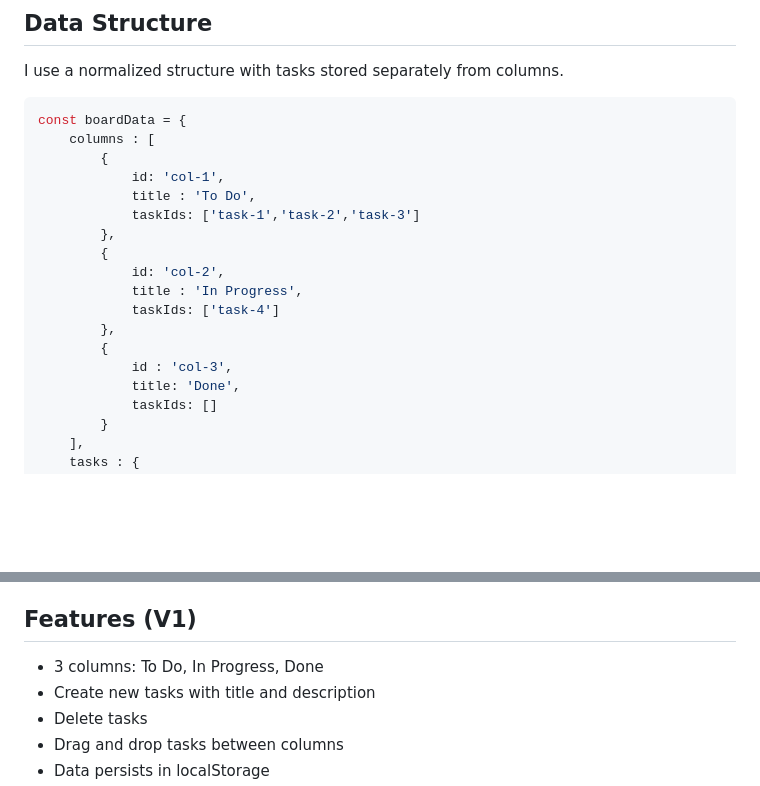
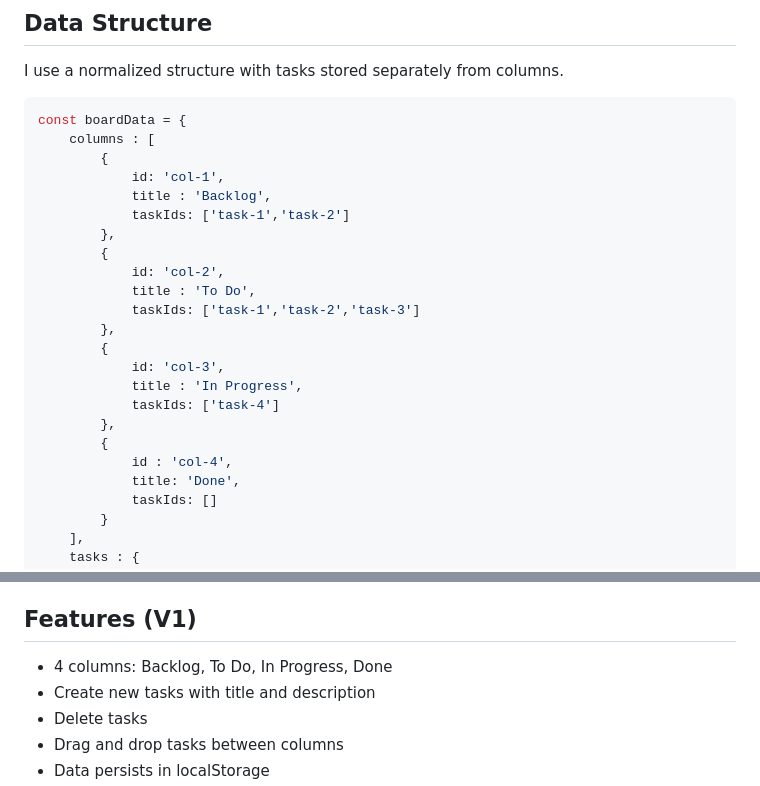
Before and after one commit to MahmoudAlHaj4/Kanban-board, a Markdown page: desgin.md, 2 parts joined by grey strips. Drawn GitHub-style; blank space fills up the shorter version.

```diff
--- a/desgin.md
+++ b/desgin.md
@@ -8,16 +8,21 @@ const boardData = {
     columns : [
         {
             id: 'col-1',
+            title : 'Backlog',
+            taskIds: ['task-1','task-2']
+        },
+        {
+            id: 'col-2',
             title : 'To Do',
             taskIds: ['task-1','task-2','task-3']
         },
         {
-            id: 'col-2',
+            id: 'col-3',
             title : 'In Progress',
             taskIds: ['task-4']
         },
         {
-            id : 'col-3',
+            id : 'col-4',
             title: 'Done',
             taskIds: []
         }
@@ -89,7 +94,7 @@ kanban-board/
 
 ## Features (V1)
 
-- 3 columns: To Do, In Progress, Done
+- 4 columns: Backlog, To Do, In Progress, Done
 - Create new tasks with title and description
 - Delete tasks
 - Drag and drop tasks between columns
```
